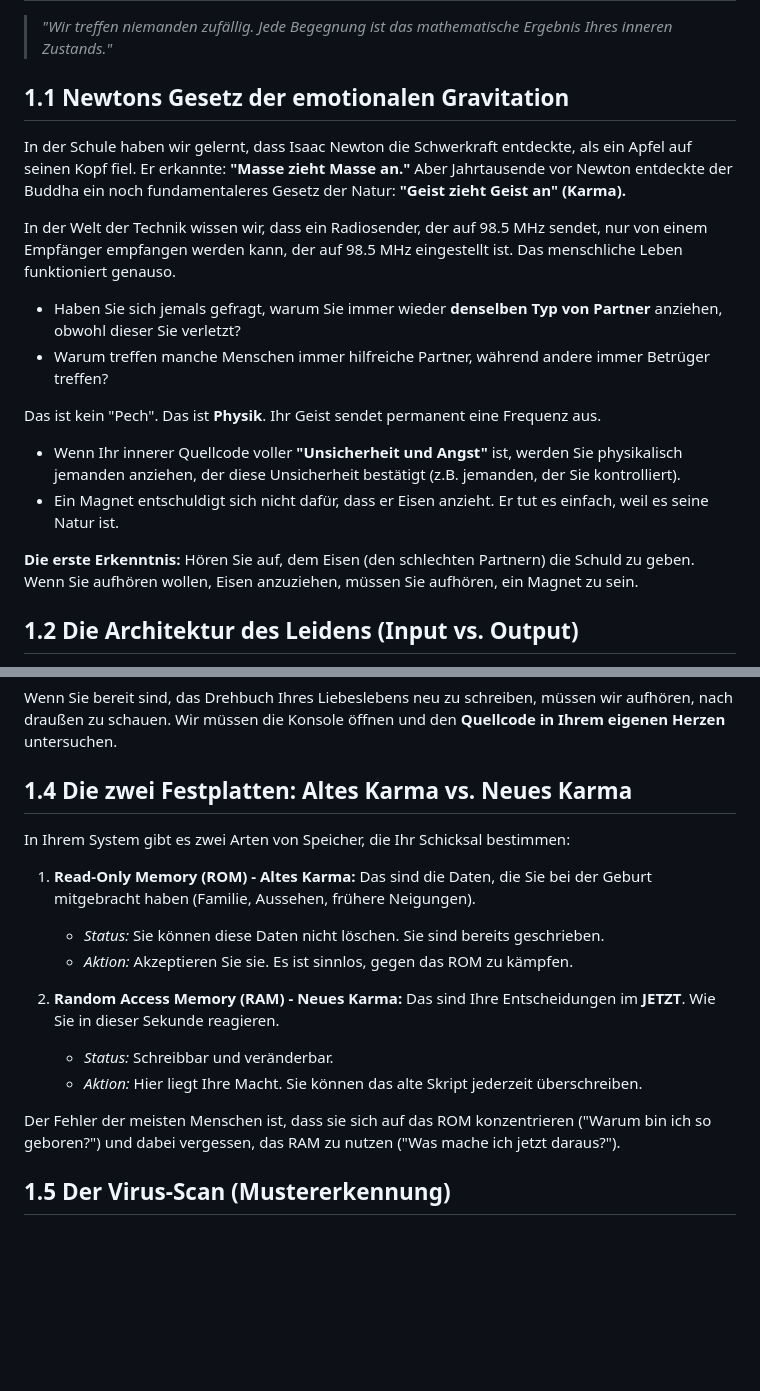
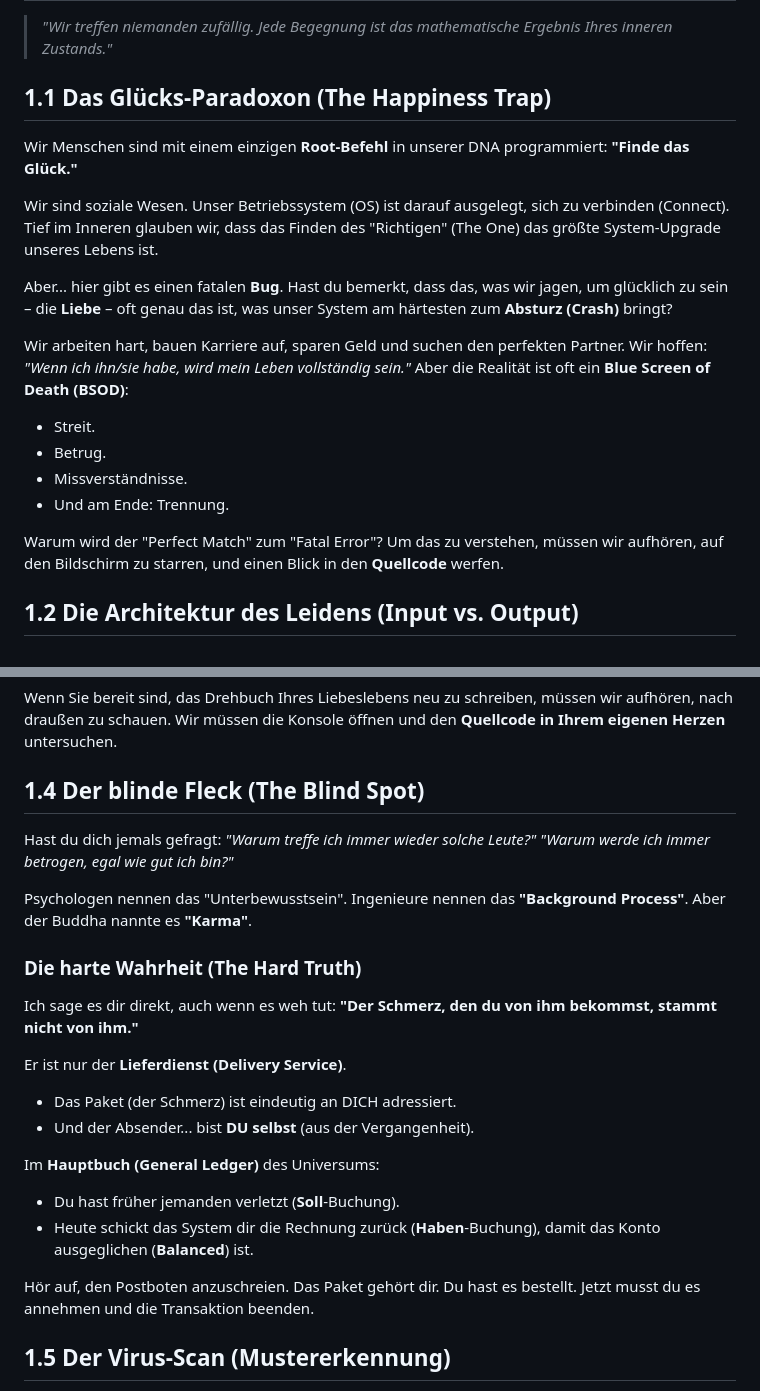
Before and after one commit to jojopat/project-reunion, a Markdown page: de-bauhaus/chapter-1-source-code.md, 2 parts joined by grey strips. GitHub-like rendering; blank space fills up the shorter version.

```diff
--- a/de-bauhaus/chapter-1-source-code.md
+++ b/de-bauhaus/chapter-1-source-code.md
@@ -10,22 +10,24 @@ license: "CC0 1.0 Universal (Public Domain)"
 
 > *"Wir treffen niemanden zufällig. Jede Begegnung ist das mathematische Ergebnis Ihres inneren Zustands."*
 
-## 1.1 Newtons Gesetz der emotionalen Gravitation
-In der Schule haben wir gelernt, dass Isaac Newton die Schwerkraft entdeckte, als ein Apfel auf seinen Kopf fiel. Er erkannte: **"Masse zieht Masse an."**
-Aber Jahrtausende vor Newton entdeckte der Buddha ein noch fundamentaleres Gesetz der Natur: **"Geist zieht Geist an" (Karma).**
+## 1.1 Das Glücks-Paradoxon (The Happiness Trap)
+Wir Menschen sind mit einem einzigen **Root-Befehl** in unserer DNA programmiert: **"Finde das Glück."**
 
-In der Welt der Technik wissen wir, dass ein Radiosender, der auf 98.5 MHz sendet, nur von einem Empfänger empfangen werden kann, der auf 98.5 MHz eingestellt ist.
-Das menschliche Leben funktioniert genauso.
+Wir sind soziale Wesen. Unser Betriebssystem (OS) ist darauf ausgelegt, sich zu verbinden (Connect). Tief im Inneren glauben wir, dass das Finden des "Richtigen" (The One) das größte System-Upgrade unseres Lebens ist.
 
-* Haben Sie sich jemals gefragt, warum Sie immer wieder **denselben Typ von Partner** anziehen, obwohl dieser Sie verletzt?
-* Warum treffen manche Menschen immer hilfreiche Partner, während andere immer Betrüger treffen?
+Aber... hier gibt es einen fatalen **Bug**.
+Hast du bemerkt, dass das, was wir jagen, um glücklich zu sein – die **Liebe** – oft genau das ist, was unser System am härtesten zum **Absturz (Crash)** bringt?
 
-Das ist kein "Pech". Das ist **Physik**.
-Ihr Geist sendet permanent eine Frequenz aus.
-* Wenn Ihr innerer Quellcode voller **"Unsicherheit und Angst"** ist, werden Sie physikalisch jemanden anziehen, der diese Unsicherheit bestätigt (z.B. jemanden, der Sie kontrolliert).
-* Ein Magnet entschuldigt sich nicht dafür, dass er Eisen anzieht. Er tut es einfach, weil es seine Natur ist.
+Wir arbeiten hart, bauen Karriere auf, sparen Geld und suchen den perfekten Partner.
+Wir hoffen: *"Wenn ich ihn/sie habe, wird mein Leben vollständig sein."*
+Aber die Realität ist oft ein **Blue Screen of Death (BSOD)**:
+* Streit.
+* Betrug.
+* Missverständnisse.
+* Und am Ende: Trennung.
 
-**Die erste Erkenntnis:** Hören Sie auf, dem Eisen (den schlechten Partnern) die Schuld zu geben. Wenn Sie aufhören wollen, Eisen anzuziehen, müssen Sie aufhören, ein Magnet zu sein.
+Warum wird der "Perfect Match" zum "Fatal Error"?
+Um das zu verstehen, müssen wir aufhören, auf den Bildschirm zu starren, und einen Blick in den **Quellcode** werfen.
 
 ## 1.2 Die Architektur des Leidens (Input vs. Output)
 Warum leiden wir, wenn eine Beziehung endet?
@@ -50,20 +52,29 @@ Warum? Weil der Fehler nicht auf dem Bildschirm (Partner) liegt. Der Fehler lieg
 
 Wenn Sie bereit sind, das Drehbuch Ihres Liebeslebens neu zu schreiben, müssen wir aufhören, nach draußen zu schauen. Wir müssen die Konsole öffnen und den **Quellcode in Ihrem eigenen Herzen** untersuchen.
 
-## 1.4 Die zwei Festplatten: Altes Karma vs. Neues Karma
-In Ihrem System gibt es zwei Arten von Speicher, die Ihr Schicksal bestimmen:
+## 1.4 Der blinde Fleck (The Blind Spot)
+Hast du dich jemals gefragt:
+*"Warum treffe ich immer wieder solche Leute?"*
+*"Warum werde ich immer betrogen, egal wie gut ich bin?"*
 
-1.  **Read-Only Memory (ROM) - Altes Karma:**
-    Das sind die Daten, die Sie bei der Geburt mitgebracht haben (Familie, Aussehen, frühere Neigungen).
-    * *Status:* Sie können diese Daten nicht löschen. Sie sind bereits geschrieben.
-    * *Aktion:* Akzeptieren Sie sie. Es ist sinnlos, gegen das ROM zu kämpfen.
+Psychologen nennen das "Unterbewusstsein".
+Ingenieure nennen das **"Background Process"**.
+Aber der Buddha nannte es **"Karma"**.
 
-2.  **Random Access Memory (RAM) - Neues Karma:**
-    Das sind Ihre Entscheidungen im **JETZT**. Wie Sie in dieser Sekunde reagieren.
-    * *Status:* Schreibbar und veränderbar.
-    * *Aktion:* Hier liegt Ihre Macht. Sie können das alte Skript jederzeit überschreiben.
+### Die harte Wahrheit (The Hard Truth)
+Ich sage es dir direkt, auch wenn es weh tut:
+**"Der Schmerz, den du von ihm bekommst, stammt nicht von ihm."**
 
-Der Fehler der meisten Menschen ist, dass sie sich auf das ROM konzentrieren ("Warum bin ich so geboren?") und dabei vergessen, das RAM zu nutzen ("Was mache ich jetzt daraus?").
+Er ist nur der **Lieferdienst (Delivery Service)**.
+* Das Paket (der Schmerz) ist eindeutig an DICH adressiert.
+* Und der Absender... bist **DU selbst** (aus der Vergangenheit).
+
+Im **Hauptbuch (General Ledger)** des Universums:
+* Du hast früher jemanden verletzt (**Soll**-Buchung).
+* Heute schickt das System dir die Rechnung zurück (**Haben**-Buchung), damit das Konto ausgeglichen (**Balanced**) ist.
+
+Hör auf, den Postboten anzuschreien.
+Das Paket gehört dir. Du hast es bestellt. Jetzt musst du es annehmen und die Transaktion beenden.
 
 ## 1.5 Der Virus-Scan (Mustererkennung)
 Bevor wir das System reparieren können, müssen wir den Virus identifizieren.
```
